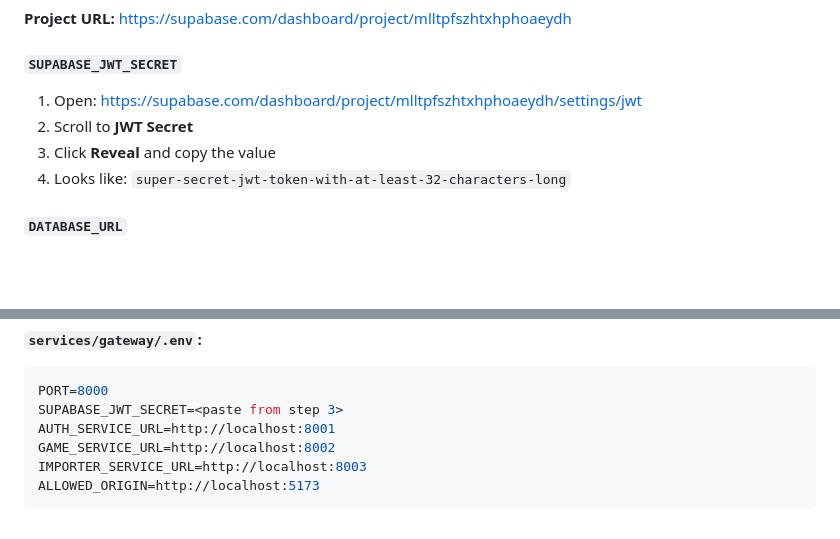
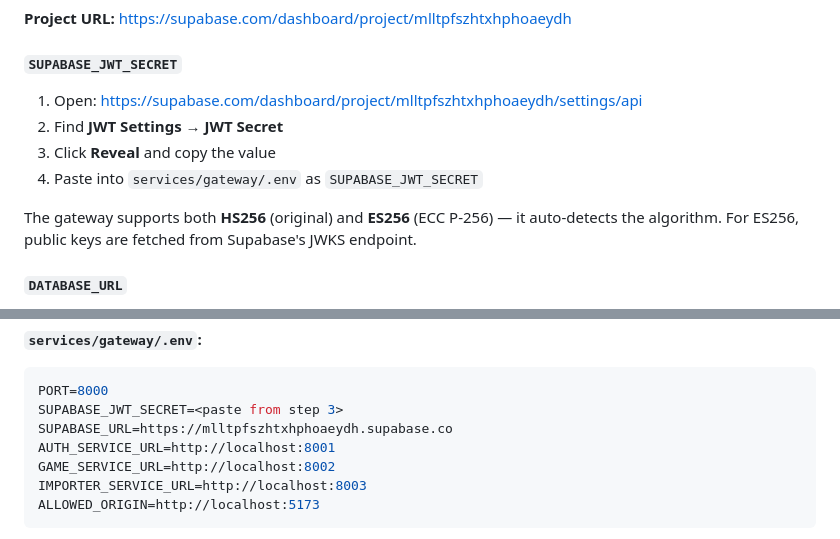
Before and after one commit to LuisMedinaG/mbgc, a Markdown page: README.md, 2 parts joined by grey strips. Drawn GitHub-style; blank space fills up the shorter version.

Commit message:
docs: update README for ES256 JWKS support and SUPABASE_URL

````diff
--- a/README.md
+++ b/README.md
@@ -156,10 +156,12 @@ You need **two values** from Supabase: `SUPABASE_JWT_SECRET` and `DATABASE_URL`.
 
 #### `SUPABASE_JWT_SECRET`
 
-1. Open: https://supabase.com/dashboard/project/mlltpfszhtxhphoaeydh/settings/jwt
-2. Scroll to **JWT Secret**
+1. Open: https://supabase.com/dashboard/project/mlltpfszhtxhphoaeydh/settings/api
+2. Find **JWT Settings** → **JWT Secret**
 3. Click **Reveal** and copy the value
-4. Looks like: `super-secret-jwt-token-with-at-least-32-characters-long`
+4. Paste into `services/gateway/.env` as `SUPABASE_JWT_SECRET`
+
+The gateway supports both **HS256** (original) and **ES256** (ECC P-256) — it auto-detects the algorithm. For ES256, public keys are fetched from Supabase's JWKS endpoint.
 
 #### `DATABASE_URL`
 
@@ -217,6 +219,7 @@ Then edit each:
 ```env
 PORT=8000
 SUPABASE_JWT_SECRET=<paste from step 3>
+SUPABASE_URL=https://mlltpfszhtxhphoaeydh.supabase.co
 AUTH_SERVICE_URL=http://localhost:8001
 GAME_SERVICE_URL=http://localhost:8002
 IMPORTER_SERVICE_URL=http://localhost:8003
````
